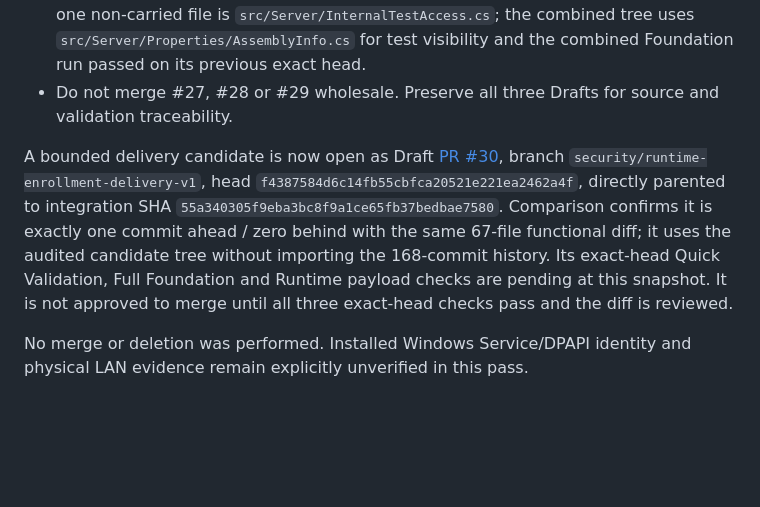
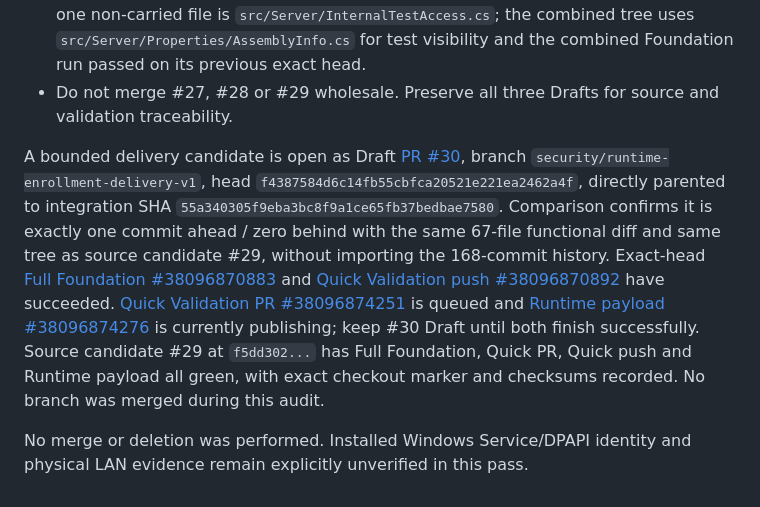
Before and after one commit to alizebal73/5, a Markdown page: docs/operations/branch-governance.md, the part around the change. GitHub-like rendering; blank space fills up the shorter version.

Commit message:
docs: update exact-head security delivery validation status

```diff
--- a/docs/operations/branch-governance.md
+++ b/docs/operations/branch-governance.md
@@ -121,6 +121,6 @@ The ancestry/diff audit against that integration ref found:
 - PR #27's 34 changed paths are all present in #29; 39 of #28's 40 paths are present in #29. The source PRs overlap on six paths: workflow files, runtime endpoint docs, the identity runtime verifier, Server service registration and Server Program. #28's one non-carried file is `src/Server/InternalTestAccess.cs`; the combined tree uses `src/Server/Properties/AssemblyInfo.cs` for test visibility and the combined Foundation run passed on its previous exact head.
 - Do not merge #27, #28 or #29 wholesale. Preserve all three Drafts for source and validation traceability.
 
-A bounded delivery candidate is now open as Draft [PR #30](https://github.com/alizebal73/5/pull/30), branch `security/runtime-enrollment-delivery-v1`, head `f4387584d6c14fb55cbfca20521e221ea2462a4f`, directly parented to integration SHA `55a340305f9eba3bc8f9a1ce65fb37bedbae7580`. Comparison confirms it is exactly one commit ahead / zero behind with the same 67-file functional diff; it uses the audited candidate tree without importing the 168-commit history. Its exact-head Quick Validation, Full Foundation and Runtime payload checks are pending at this snapshot. It is not approved to merge until all three exact-head checks pass and the diff is reviewed.
+A bounded delivery candidate is open as Draft [PR #30](https://github.com/alizebal73/5/pull/30), branch `security/runtime-enrollment-delivery-v1`, head `f4387584d6c14fb55cbfca20521e221ea2462a4f`, directly parented to integration SHA `55a340305f9eba3bc8f9a1ce65fb37bedbae7580`. Comparison confirms it is exactly one commit ahead / zero behind with the same 67-file functional diff and same tree as source candidate #29, without importing the 168-commit history. Exact-head [Full Foundation #38096870883](https://github.com/alizebal73/5/actions/runs/38096870883) and [Quick Validation push #38096870892](https://github.com/alizebal73/5/actions/runs/38096870892) have succeeded. [Quick Validation PR #38096874251](https://github.com/alizebal73/5/actions/runs/38096874251) is queued and [Runtime payload #38096874276](https://github.com/alizebal73/5/actions/runs/38096874276) is currently publishing; keep #30 Draft until both finish successfully. Source candidate #29 at `f5dd302...` has Full Foundation, Quick PR, Quick push and Runtime payload all green, with exact checkout marker and checksums recorded. No branch was merged during this audit.
 
 No merge or deletion was performed. Installed Windows Service/DPAPI identity and physical LAN evidence remain explicitly unverified in this pass.
```
